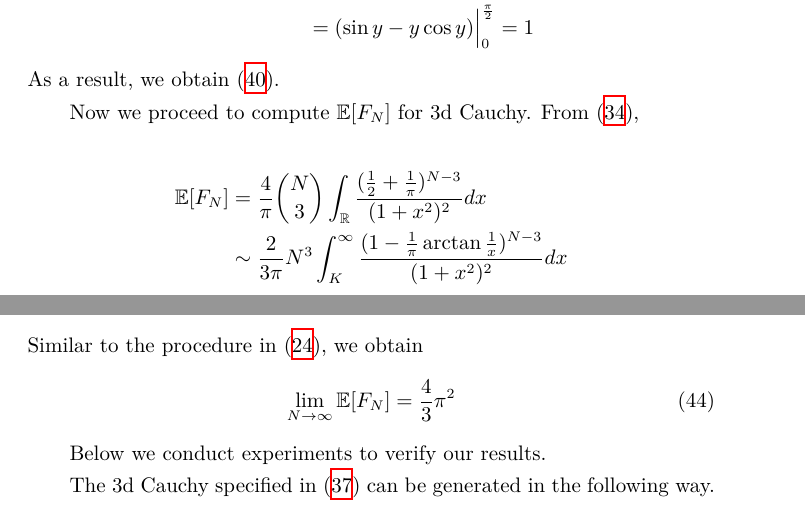
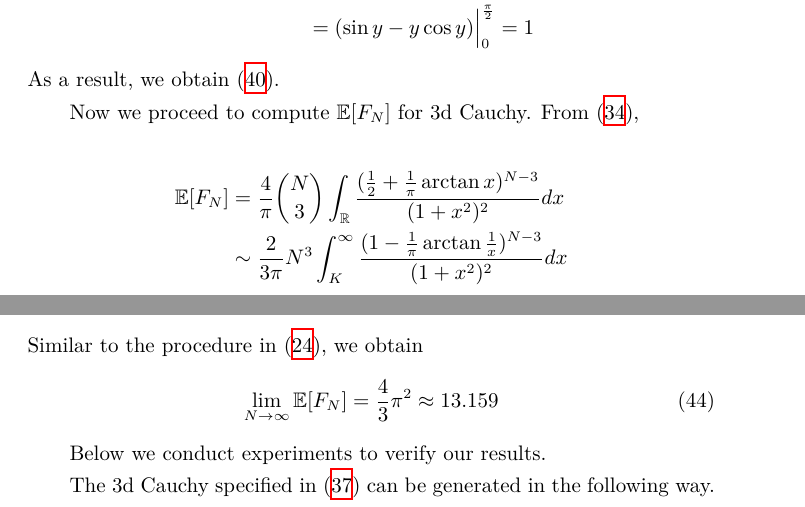
Before and after one commit to zhaofeng-shu33/research_info_related_notes, a LaTeX document (convex_hull/w1.tex): two parts of pages 16 and 17 of 19, joined at a grey line, cut so that both start at the same text. Compiled offline with XeLaTeX.

Commit message:
update doc

```diff
--- a/convex_hull/w1.tex
+++ b/convex_hull/w1.tex
@@ -1003,7 +1003,7 @@ From \eqref{eq:gaussian_efn},
 \begin{align*}
 \E[F_N]& = \frac{4}{\pi} \binom{N}{3}
 \int_{\R}
-\frac{(\frac{1}{2} + \frac{1}{\pi})^{N-3}
+\frac{(\frac{1}{2} + \frac{1}{\pi}\arctan x)^{N-3}
 }{(1+x^2)^2} dx \\
 & \sim \frac{2}{3\pi} N^3 \int_{K}^{\infty}
 \frac{(1-\frac{1}{\pi}\arctan\frac{1}{x})^{N-3}
@@ -1013,7 +1013,7 @@ Similar to the procedure in \eqref{eq:cauchy_inverse_K_y},
 we obtain
 \begin{equation}
     \lim_{N\to \infty} \E[F_N]
-    = \frac{4}{3} \pi^2
+    = \frac{4}{3} \pi^2 \approx 13.159
 \end{equation}
 
 Below we conduct experiments to verify our results.
```
Also changed, not shown: convex_hull/presentation.tex (+2 -0 lines), 1 other file.
